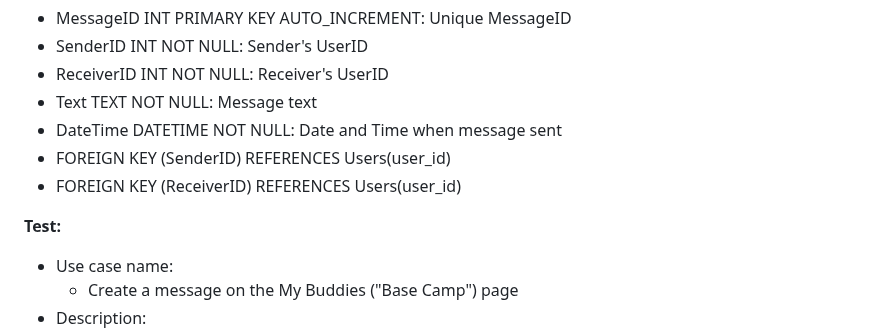
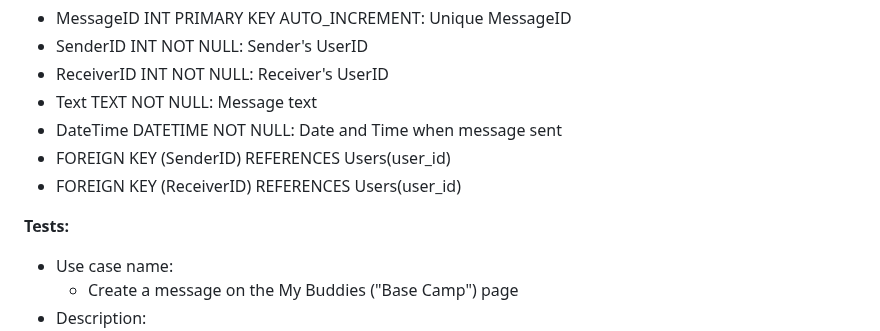
Before and after one commit to avery-mr/burndownForWhat, a Markdown page: SQL_TESTING.md, the part around one of its changes. GitHub-like rendering.

```diff
--- a/SQL_TESTING.md
+++ b/SQL_TESTING.md
@@ -245,7 +262,7 @@
 - FOREIGN KEY (SenderID) REFERENCES Users(user_id)
 - FOREIGN KEY (ReceiverID) REFERENCES Users(user_id)
 
-**Test:**
+**Tests:**
 - Use case name:
 	- Create a message on the My Buddies ("Base Camp") page
 - Description:
```
Also changed, not shown: other parts of SQL_TESTING.md (+26 -1 lines).
